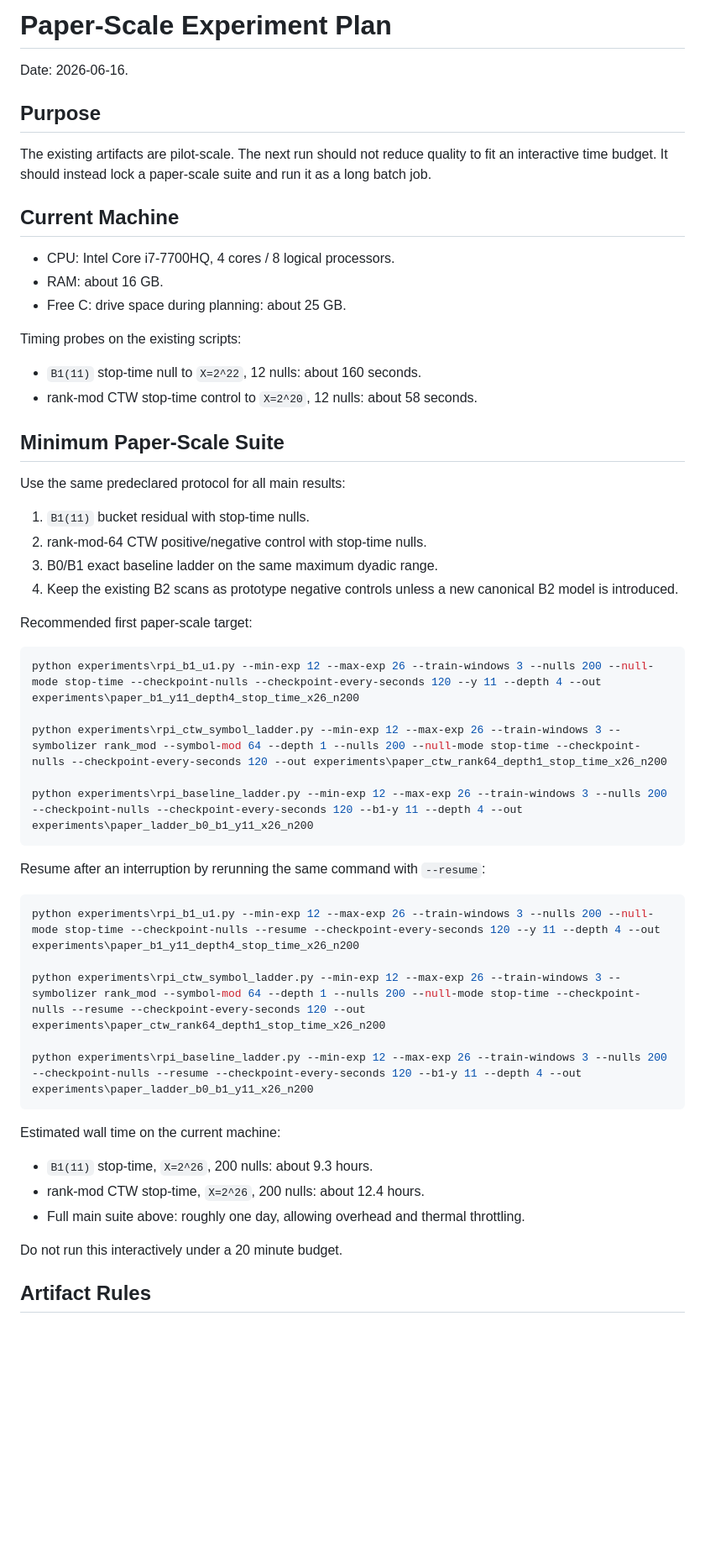
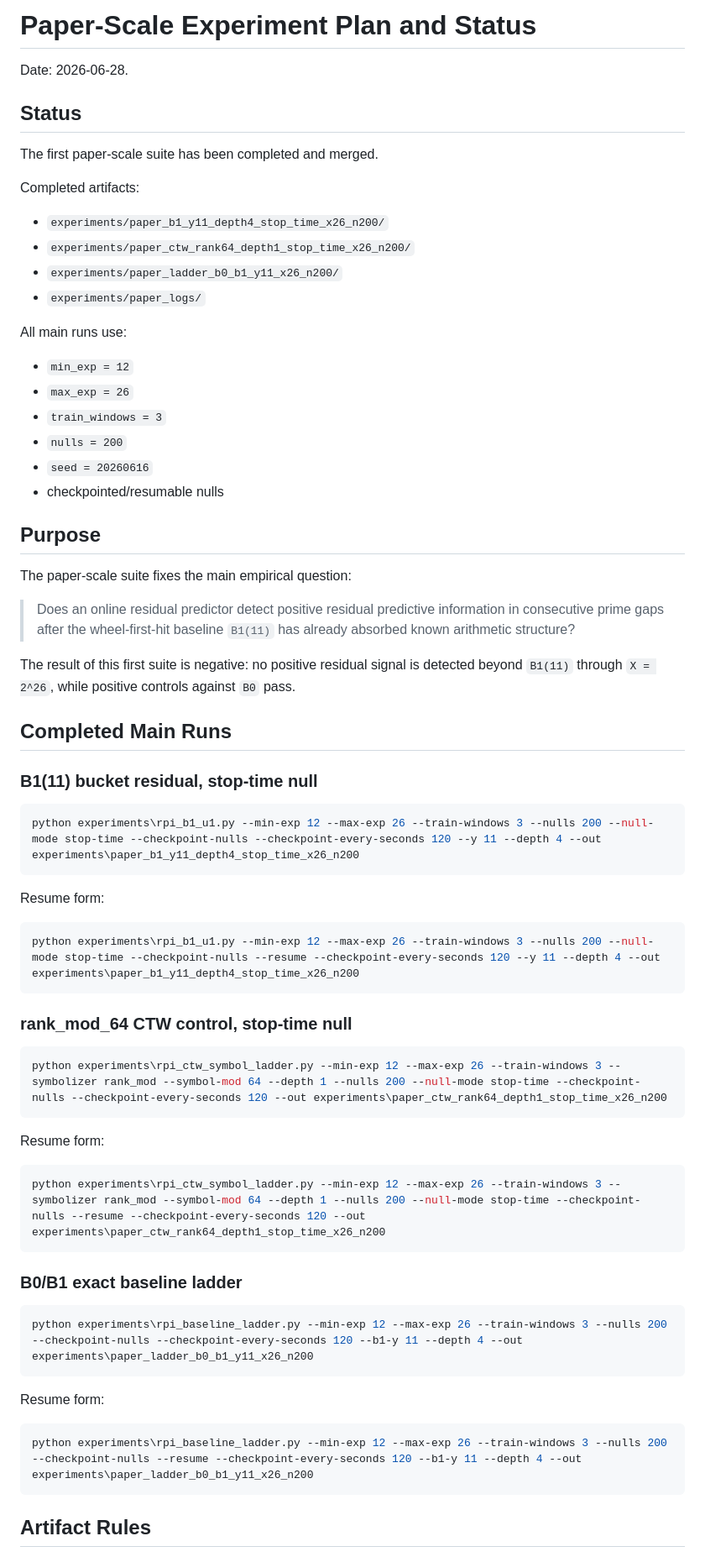
Before and after one commit to asgerof/residual-predictive-information-of-prime-gaps, a Markdown page: paper_run_plan.md, the part around one of its changes. Shown at 84% size. Rendered like a GitHub page; blank space fills up the shorter version.

Commit message:
Mark paper-scale run plan as completed

````diff
--- a/paper_run_plan.md
+++ b/paper_run_plan.md
@@ -1,62 +1,76 @@
-# Paper-Scale Experiment Plan
+# Paper-Scale Experiment Plan and Status
 
-Date: 2026-06-16.
+Date: 2026-06-28.
+
+## Status
+
+The first paper-scale suite has been completed and merged.
+
+Completed artifacts:
+
+- `experiments/paper_b1_y11_depth4_stop_time_x26_n200/`
+- `experiments/paper_ctw_rank64_depth1_stop_time_x26_n200/`
+- `experiments/paper_ladder_b0_b1_y11_x26_n200/`
+- `experiments/paper_logs/`
+
+All main runs use:
+
+- `min_exp = 12`
+- `max_exp = 26`
+- `train_windows = 3`
+- `nulls = 200`
+- `seed = 20260616`
+- checkpointed/resumable nulls
 
 ## Purpose
 
-The existing artifacts are pilot-scale.  The next run should not reduce
-quality to fit an interactive time budget.  It should instead lock a
-paper-scale suite and run it as a long batch job.
+The paper-scale suite fixes the main empirical question:
 
-## Current Machine
+> Does an online residual predictor detect positive residual predictive
+> information in consecutive prime gaps after the wheel-first-hit baseline
+> `B1(11)` has already absorbed known arithmetic structure?
 
-- CPU: Intel Core i7-7700HQ, 4 cores / 8 logical processors.
-- RAM: about 16 GB.
-- Free C: drive space during planning: about 25 GB.
+The result of this first suite is negative: no positive residual signal is
+detected beyond `B1(11)` through `X = 2^26`, while positive controls against
+`B0` pass.
 
-Timing probes on the existing scripts:
+## Completed Main Runs
 
-- `B1(11)` stop-time null to `X=2^22`, 12 nulls: about 160 seconds.
-- rank-mod CTW stop-time control to `X=2^20`, 12 nulls: about 58 seconds.
-
-## Minimum Paper-Scale Suite
-
-Use the same predeclared protocol for all main results:
-
-1. `B1(11)` bucket residual with stop-time nulls.
-2. rank-mod-64 CTW positive/negative control with stop-time nulls.
-3. B0/B1 exact baseline ladder on the same maximum dyadic range.
-4. Keep the existing B2 scans as prototype negative controls unless a new
-   canonical B2 model is introduced.
-
-Recommended first paper-scale target:
+### B1(11) bucket residual, stop-time null
 
 ```powershell
 python experiments\rpi_b1_u1.py --min-exp 12 --max-exp 26 --train-windows 3 --nulls 200 --null-mode stop-time --checkpoint-nulls --checkpoint-every-seconds 120 --y 11 --depth 4 --out experiments\paper_b1_y11_depth4_stop_time_x26_n200
+```
 
+Resume form:
+
+```powershell
+python experiments\rpi_b1_u1.py --min-exp 12 --max-exp 26 --train-windows 3 --nulls 200 --null-mode stop-time --checkpoint-nulls --resume --checkpoint-every-seconds 120 --y 11 --depth 4 --out experiments\paper_b1_y11_depth4_stop_time_x26_n200
+```
+
+### rank_mod_64 CTW control, stop-time null
+
+```powershell
 python experiments\rpi_ctw_symbol_ladder.py --min-exp 12 --max-exp 26 --train-windows 3 --symbolizer rank_mod --symbol-mod 64 --depth 1 --nulls 200 --null-mode stop-time --checkpoint-nulls --checkpoint-every-seconds 120 --out experiments\paper_ctw_rank64_depth1_stop_time_x26_n200
+```
 
+Resume form:
+
+```powershell
+python experiments\rpi_ctw_symbol_ladder.py --min-exp 12 --max-exp 26 --train-windows 3 --symbolizer rank_mod --symbol-mod 64 --depth 1 --nulls 200 --null-mode stop-time --checkpoint-nulls --resume --checkpoint-every-seconds 120 --out experiments\paper_ctw_rank64_depth1_stop_time_x26_n200
+```
+
+### B0/B1 exact baseline ladder
+
+```powershell
 python experiments\rpi_baseline_ladder.py --min-exp 12 --max-exp 26 --train-windows 3 --nulls 200 --checkpoint-nulls --checkpoint-every-seconds 120 --b1-y 11 --depth 4 --out experiments\paper_ladder_b0_b1_y11_x26_n200
 ```
 
-Resume after an interruption by rerunning the same command with `--resume`:
+Resume form:
 
 ```powershell
-python experiments\rpi_b1_u1.py --min-exp 12 --max-exp 26 --train-windows 3 --nulls 200 --null-mode stop-time --checkpoint-nulls --resume --checkpoint-every-seconds 120 --y 11 --depth 4 --out experiments\paper_b1_y11_depth4_stop_time_x26_n200
-
-python experiments\rpi_ctw_symbol_ladder.py --min-exp 12 --max-exp 26 --train-windows 3 --symbolizer rank_mod --symbol-mod 64 --depth 1 --nulls 200 --null-mode stop-time --checkpoint-nulls --resume --checkpoint-every-seconds 120 --out experiments\paper_ctw_rank64_depth1_stop_time_x26_n200
-
 python experiments\rpi_baseline_ladder.py --min-exp 12 --max-exp 26 --train-windows 3 --nulls 200 --checkpoint-nulls --resume --checkpoint-every-seconds 120 --b1-y 11 --depth 4 --out experiments\paper_ladder_b0_b1_y11_x26_n200
 ```
 
-Estimated wall time on the current machine:
-
-- `B1(11)` stop-time, `X=2^26`, 200 nulls: about 9.3 hours.
-- rank-mod CTW stop-time, `X=2^26`, 200 nulls: about 12.4 hours.
-- Full main suite above: roughly one day, allowing overhead and thermal
-  throttling.
-
-Do not run this interactively under a 20 minute budget.
-
 ## Artifact Rules
 
````
Also changed, not shown: other parts of paper_run_plan.md (+10 -9 lines).
